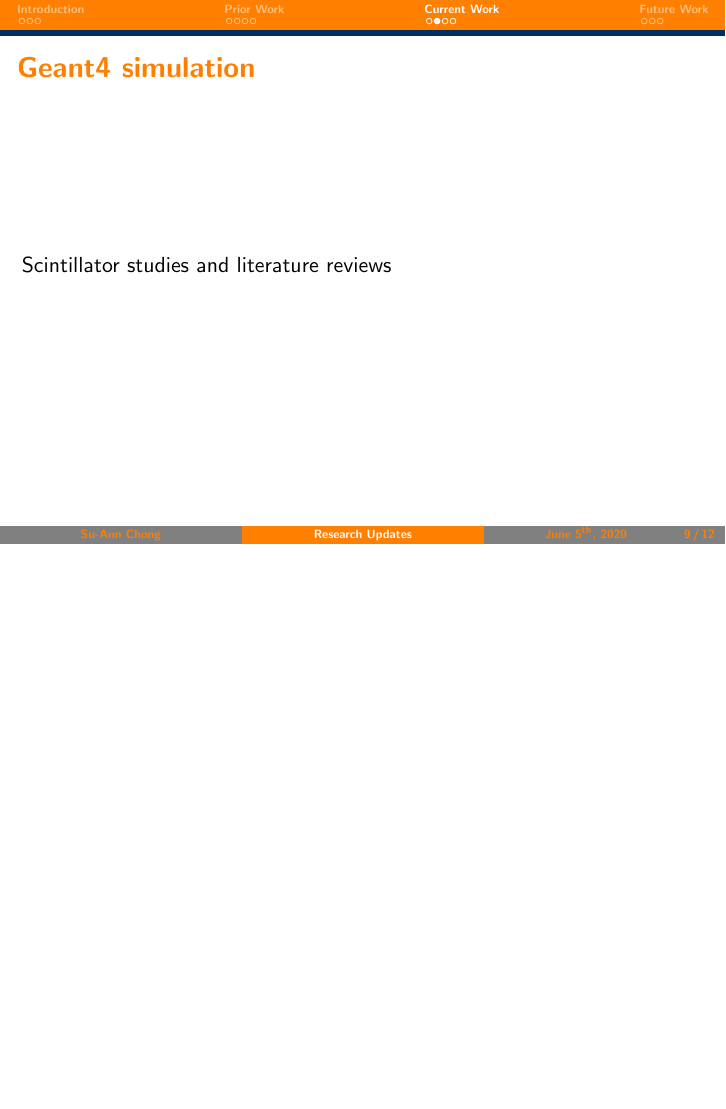
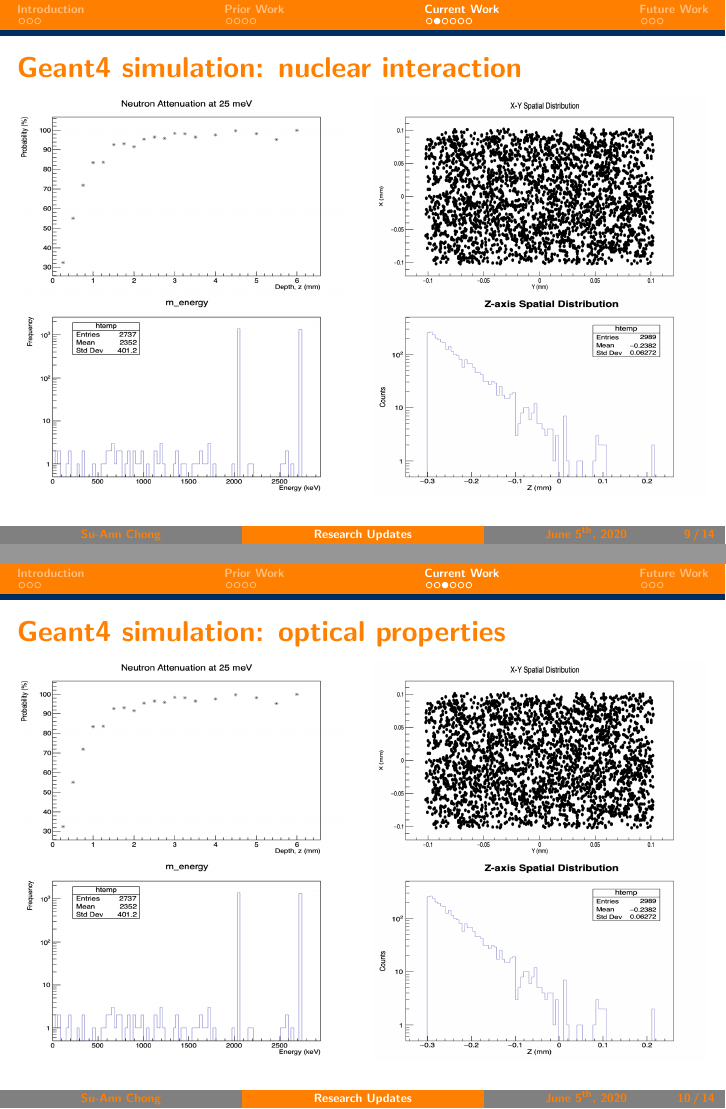
Before and after one commit to suannchong/research_presentation_summer2020, LaTeX slides (presentation_summer2020.tex): page 11 of 16 before the commit and pages 11 and 12 of 18 after it, the two joined at a grey line, the shorter picture padded with empty space. Compiled offline with pdfLaTeX.

Commit message:
Added Geant4 simulation result (nuclear interacton)

```diff
--- a/presentation_summer2020.tex
+++ b/presentation_summer2020.tex
@@ -310,12 +310,38 @@
 \section{\scshape Current Work}
 
 \begin{frame}[c]
-\frametitle{Geant4 simulation}
-  Scintillator studies and literature reviews
+\frametitle{Geant4 simulation: nuclear interaction}
+% Initial validation
+
+  \begin{columns}
+  \begin{column}{0.49\textwidth}
+  \includegraphics[width=\textwidth,height=3.5cm]{images/gs20_attenuation_simulated.png}
+  \includegraphics[width=\textwidth,height=3.5cm]{images/energy_deposition.png}
+  \end{column}
+  \begin{column}{0.49\textwidth}
+  \includegraphics[width=\textwidth,height=3.5cm]{images/xy_spatial_distribution.png}
+  \includegraphics[width=\textwidth,height=3.5cm]{images/z_spatial_distribution.png}
+  \end{column}
+  \end{columns}
+\end{frame}
+
+\begin{frame}
+\frametitle{Geant4 simulation: optical properties}
+  \begin{columns}
+  \begin{column}{0.49\textwidth}
+  \includegraphics[width=\textwidth,height=3.5cm]{images/gs20_attenuation_simulated.png}
+  \includegraphics[width=\textwidth,height=3.5cm]{images/energy_deposition.png}
+  \end{column}
+  \begin{column}{0.49\textwidth}
+  \includegraphics[width=\textwidth,height=3.5cm]{images/xy_spatial_distribution.png}
+  \includegraphics[width=\textwidth,height=3.5cm]{images/z_spatial_distribution.png}
+  \end{column}
+  \end{columns}
 \end{frame}
 
 \begin{frame}[c]
 \frametitle{SiPM Readout System}
+Possible readout systems as an alternative solution: \\
 
   \begin{block}{Comparison}
   \centering
```
Also changed, not shown: images/SiPM_pinout.png (added), images/energy_deposition.png (added), images/gs20_attenuation_simulated.png (added), images/xy_spatial_distribution.png (added), images/z_spatial_distribution.png (added), presentation_summer2020.pdf, presentation_summer2020.tex (4 more changed lines), 6 other files.
